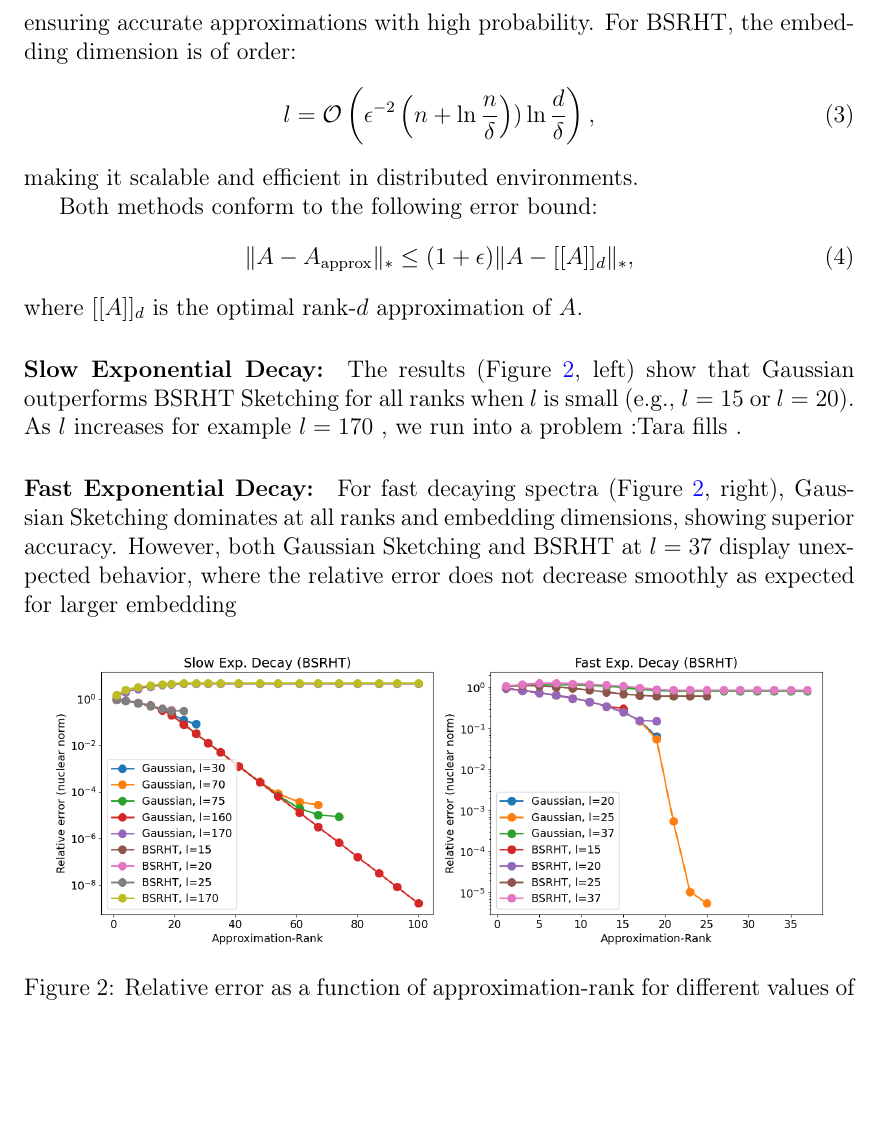
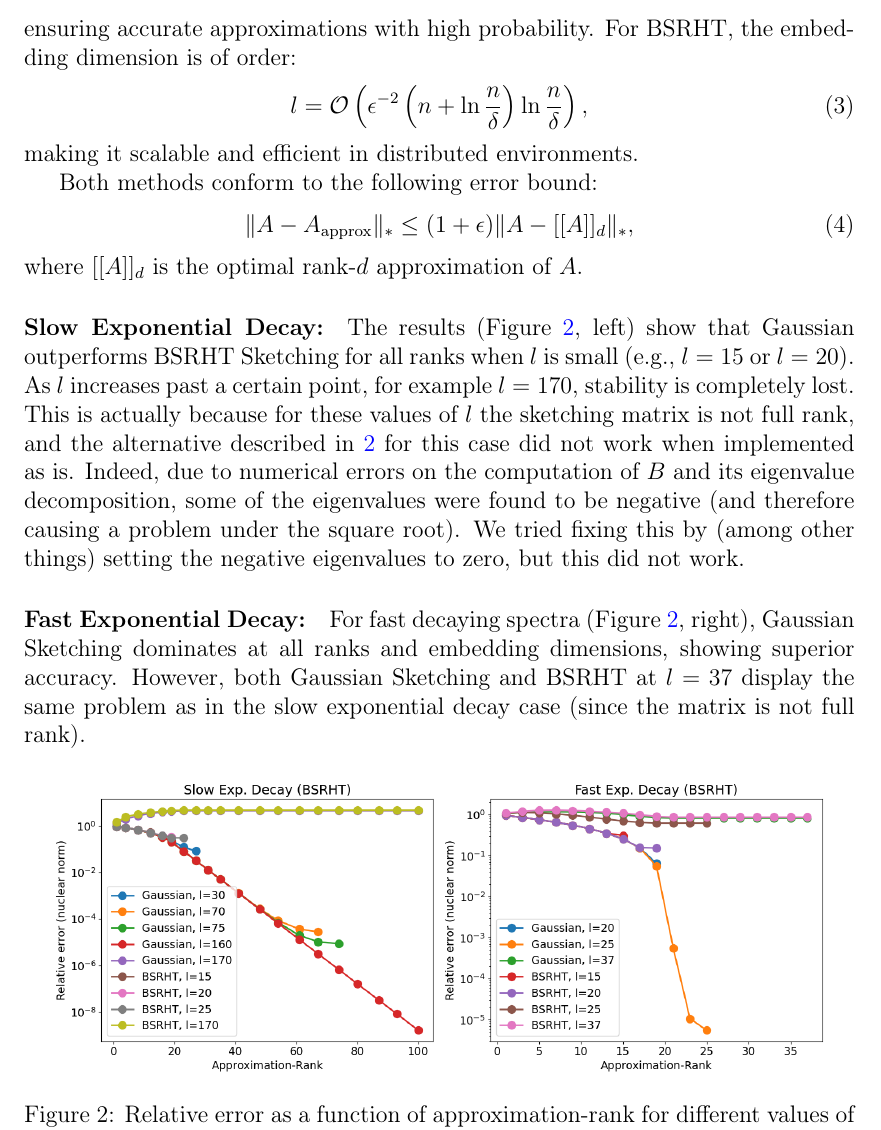
Before and after one commit to Tiddy-Fje/parallel-randomized-nystrom, a LaTeX document (report/report.tex): part of page 8 of 13, cut so that both start at the same text, the shorter picture padded with empty space. Compiled offline with pdfLaTeX.

Commit message:
Added explainsation for problem faced when matrix not full rank.

```diff
--- a/report/report.tex
+++ b/report/report.tex
@@ -174,7 +174,7 @@
 	\end{equation}
 	ensuring accurate approximations with high probability. For BSRHT, the embedding dimension is of order:
 	\begin{equation}
-	l = \mathcal{O}\left(\epsilon^{-2}\left(n + \ln \frac{n}{\delta}\right)) \ln \frac{d}{\delta}\right),
+	l = \mathcal{O}\left(\epsilon^{-2}\left(n + \ln \frac{n}{\delta}\right) \ln \frac{n}{\delta}\right),
 	\end{equation}
 	making it scalable and efficient in distributed environments.
 
@@ -183,18 +183,13 @@
 	\|A - A_{\text{approx}}\|_* \leq (1 + \epsilon) \|A - [[A]]_d\|_*,
 	\end{equation}
 	where $[[A]]_d$ is the optimal rank-$d$ approximation of $A$.
-
+	% CHECK WHY d IS THERE
 	\paragraph{Slow Exponential Decay:}
-
 The results (Figure~\ref{fig:slow_fast_exp_decay}, left) show that Gaussian outperforms BSRHT Sketching for all ranks when $l$ is small (e.g., $l = 15$ or $l = 20$).
-As $l$ increases for example $l=170$ , we run into a problem :Tara fills .
-
-
+As $l$ increases past a certain point, for example $l=170$, stability is completely lost. This is actually because for these values of $l$ the sketching matrix is not full rank, and the alternative described in \ref{sec:nystrom-theory} for this case did not work when implemented as is. Indeed, due to numerical errors on the computation of $B$ and its eigenvalue decomposition, some of the eigenvalues were found to be negative (and therefore causing a problem under the square root). We tried fixing this by (among other things) setting the negative eigenvalues to zero, but this did not work.
 \paragraph{Fast Exponential Decay:}
 For fast decaying spectra (Figure~\ref{fig:slow_fast_exp_decay}, right), Gaussian Sketching dominates at all ranks and embedding dimensions, showing superior accuracy.
-However, both Gaussian Sketching and BSRHT at $l=37$ display unexpected behavior,
-where the relative error does not decrease smoothly as expected for larger embedding
-
+However, both Gaussian Sketching and BSRHT at $l=37$ display the same problem as in the slow exponential decay case (since the matrix is not full rank).
 \begin{figure}[H]
 \centering
 \includegraphics[width=0.95\textwidth]{exp_decay_stability_custom.png}
```
Also changed, not shown: report/report.pdf, report/report.tex (2 more changed lines).
